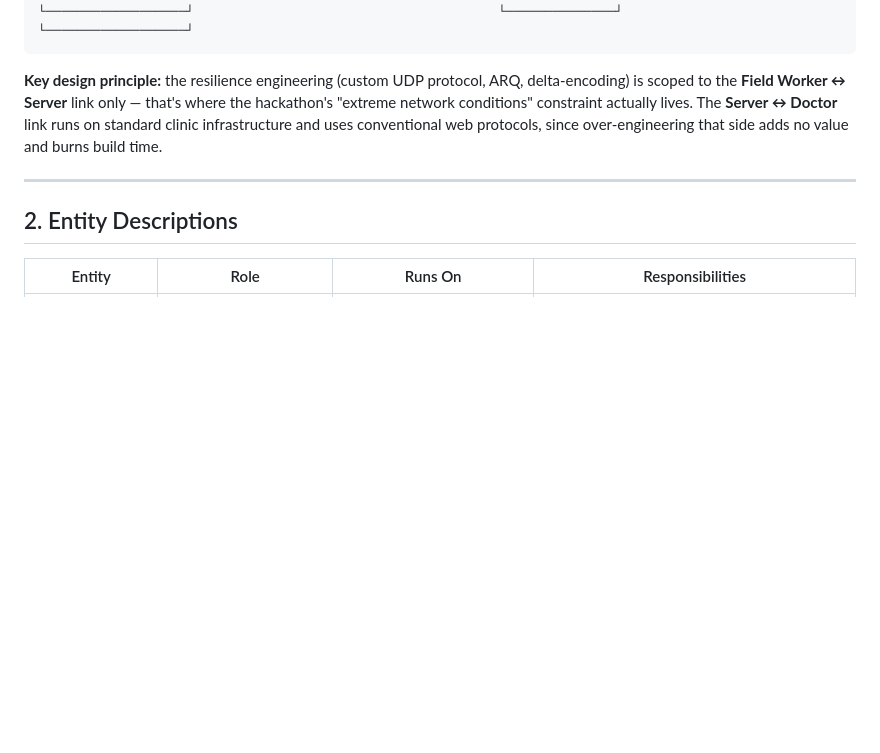
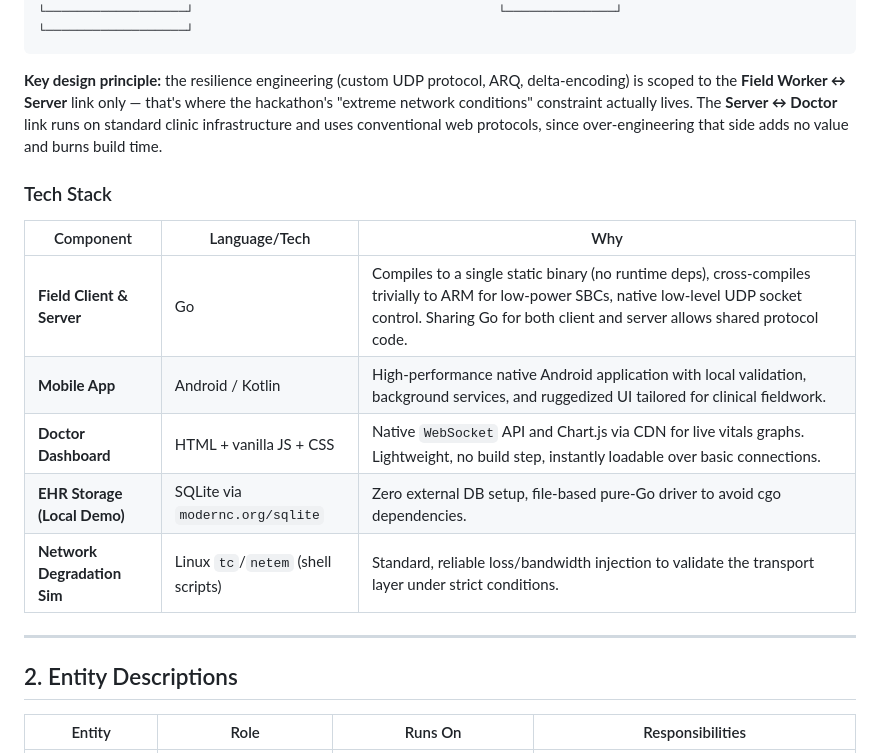
Before and after one commit to zidduhhere/vitl, a Markdown page: docs/technical_doc.md, the part around the change. Drawn GitHub-style; blank space fills up the shorter version.

Commit message:
(docs) update technical doc with tech stack and update flowchart orientation

````diff
--- a/docs/technical_doc.md
+++ b/docs/technical_doc.md
@@ -13,6 +13,16 @@ Three entities, two distinct communication links:
 ```
 
 **Key design principle:** the resilience engineering (custom UDP protocol, ARQ, delta-encoding) is scoped to the **Field Worker ↔ Server** link only — that's where the hackathon's "extreme network conditions" constraint actually lives. The **Server ↔ Doctor** link runs on standard clinic infrastructure and uses conventional web protocols, since over-engineering that side adds no value and burns build time.
+
+### Tech Stack
+
+| Component                          | Language/Tech                                                                            | Why                                                                                                                                                                                                                       |
+| ---------------------------------- | ---------------------------------------------------------------------------------------- | ------------------------------------------------------------------------------------------------------------------------------------------------------------------------------------------------------------------------- |
+| **Field Client & Server**          | Go                                                                                       | Compiles to a single static binary (no runtime deps), cross-compiles trivially to ARM for low-power SBCs, native low-level UDP socket control. Sharing Go for both client and server allows shared protocol code.         |
+| **Mobile App**                     | Android / Kotlin                                                                         | High-performance native Android application with local validation, background services, and ruggedized UI tailored for clinical fieldwork.                                                                                |
+| **Doctor Dashboard**               | HTML + vanilla JS + CSS                                                                  | Native `WebSocket` API and Chart.js via CDN for live vitals graphs. Lightweight, no build step, instantly loadable over basic connections.                                                                                |
+| **EHR Storage (Local Demo)**       | SQLite via `modernc.org/sqlite`                                                          | Zero external DB setup, file-based pure-Go driver to avoid cgo dependencies.                                                                                                                                              |
+| **Network Degradation Sim**        | Linux `tc`/`netem` (shell scripts)                                                       | Standard, reliable loss/bandwidth injection to validate the transport layer under strict conditions.                                                                                                                        |
 
 ---
 
````
Also changed, not shown: README.md (+1 -1 lines).
